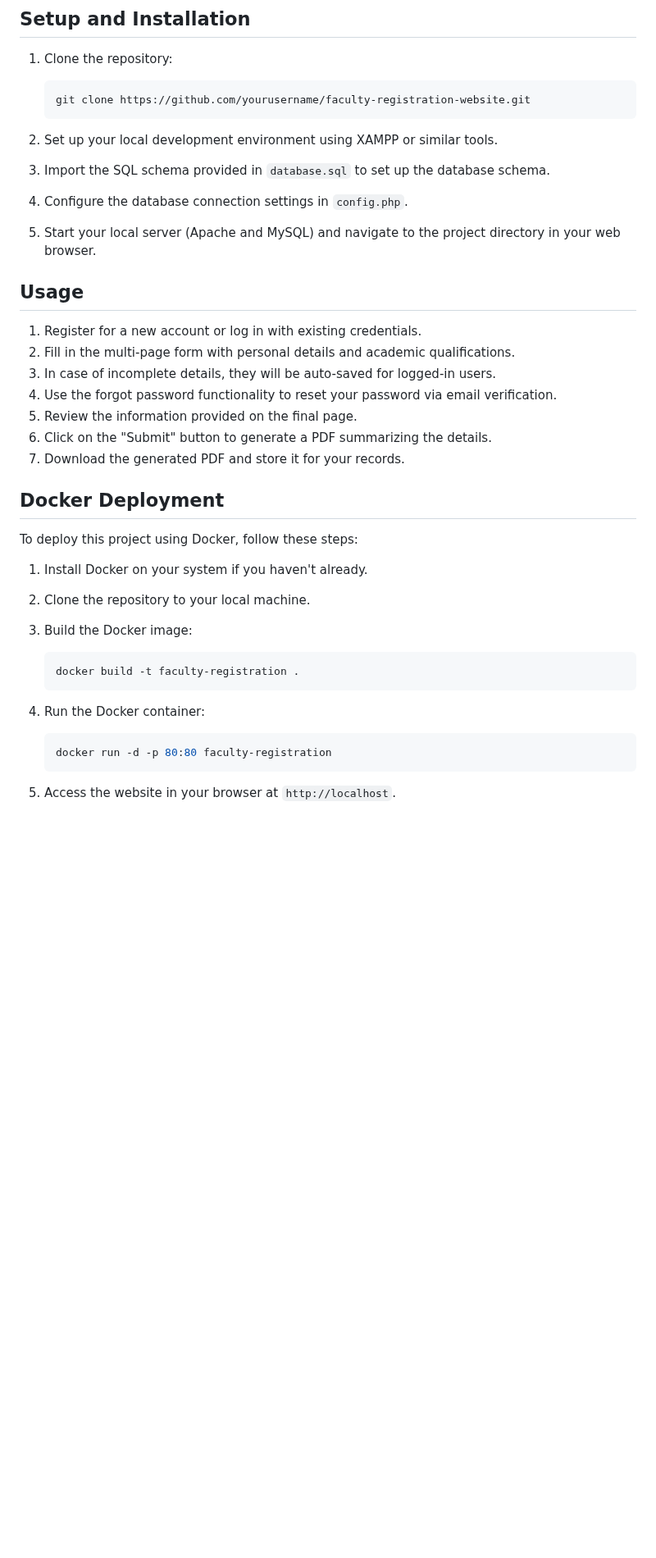
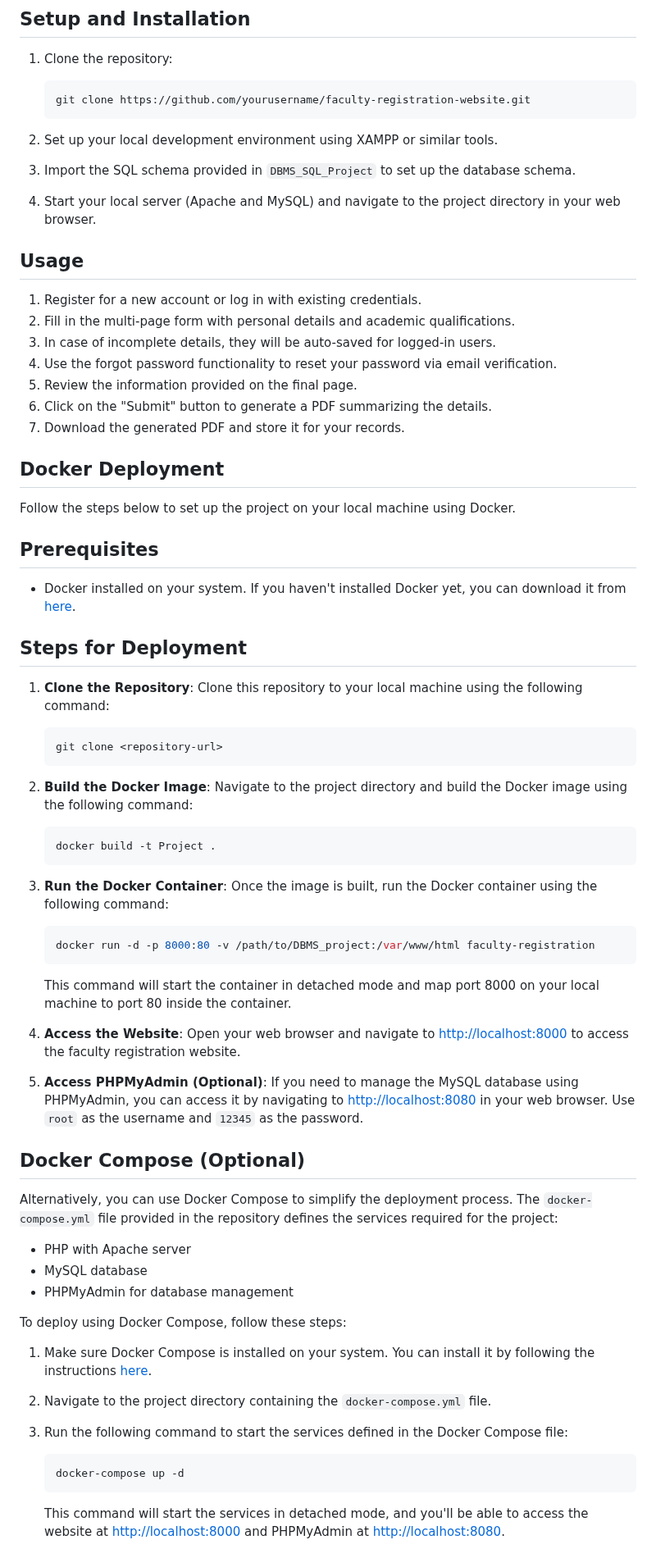
Before and after one commit to SanskrutiKulkarni/Faculty-Registration-Website, a Markdown page: README.md, the part around one of its changes. Shown at 82% size. GitHub-like rendering; blank space fills up the shorter version.

````diff
--- a/README.md
+++ b/README.md
@@ -49,9 +49,8 @@ Your project leverages a variety of technologies to implement its functionality,
    ```
 
 2. Set up your local development environment using XAMPP or similar tools.
-3. Import the SQL schema provided in `database.sql` to set up the database schema.
-4. Configure the database connection settings in `config.php`.
-5. Start your local server (Apache and MySQL) and navigate to the project directory in your web browser.
+3. Import the SQL schema provided in `DBMS_SQL_Project` to set up the database schema.
+4. Start your local server (Apache and MySQL) and navigate to the project directory in your web browser.
 
 ## Usage
 
@@ -64,21 +63,57 @@ Your project leverages a variety of technologies to implement its functionality,
 7. Download the generated PDF and store it for your records.
 
 ## Docker Deployment
+Follow the steps below to set up the project on your local machine using Docker.
 
-To deploy this project using Docker, follow these steps:
+## Prerequisites
 
-1. Install Docker on your system if you haven't already.
-2. Clone the repository to your local machine.
-3. Build the Docker image:
+- Docker installed on your system. If you haven't installed Docker yet, you can download it from [here](https://www.docker.com/get-started).
+
+## Steps for Deployment
+
+1. **Clone the Repository**: Clone this repository to your local machine using the following command:
 
    ```bash
-   docker build -t faculty-registration .
+   git clone <repository-url>
    ```
 
-4. Run the Docker container:
+2. **Build the Docker Image**: Navigate to the project directory and build the Docker image using the following command:
 
    ```bash
-   docker run -d -p 80:80 faculty-registration
+   docker build -t Project .
    ```
 
-5. Access the website in your browser at `http://localhost`.
+3. **Run the Docker Container**: Once the image is built, run the Docker container using the following command:
+
+   ```bash
+   docker run -d -p 8000:80 -v /path/to/DBMS_project:/var/www/html faculty-registration
+   ```
+
+   This command will start the container in detached mode and map port 8000 on your local machine to port 80 inside the container.
+
+4. **Access the Website**: Open your web browser and navigate to [http://localhost:8000](http://localhost:8000) to access the faculty registration website.
+
+5. **Access PHPMyAdmin (Optional)**: If you need to manage the MySQL database using PHPMyAdmin, you can access it by navigating to [http://localhost:8080](http://localhost:8080) in your web browser. Use `root` as the username and `12345` as the password.
+
+## Docker Compose (Optional)
+
+Alternatively, you can use Docker Compose to simplify the deployment process. The `docker-compose.yml` file provided in the repository defines the services required for the project:
+
+- PHP with Apache server
+- MySQL database
+- PHPMyAdmin for database management
+
+To deploy using Docker Compose, follow these steps:
+
+1. Make sure Docker Compose is installed on your system. You can install it by following the instructions [here](https://docs.docker.com/compose/install/).
+
+2. Navigate to the project directory containing the `docker-compose.yml` file.
+
+3. Run the following command to start the services defined in the Docker Compose file:
+
+   ```bash
+   docker-compose up -d
+   ```
+
+   This command will start the services in detached mode, and you'll be able to access the website at [http://localhost:8000](http://localhost:8000) and PHPMyAdmin at [http://localhost:8080](http://localhost:8080).
+
````
Also changed, not shown: other parts of README.md (+8 -0 lines).
